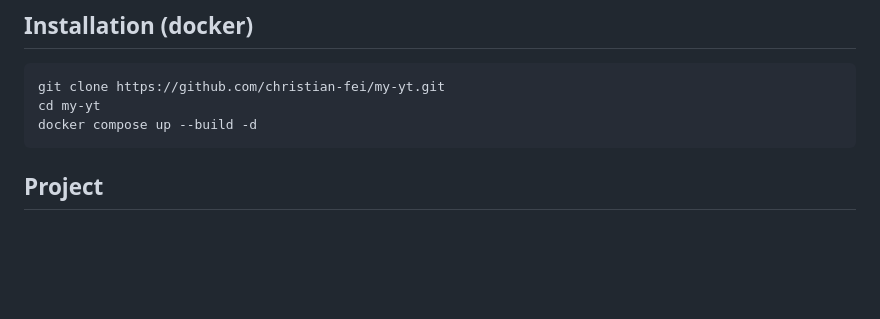
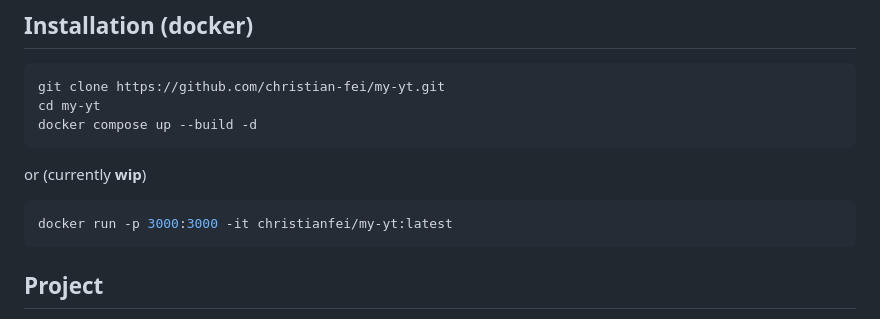
Before and after one commit to tahsin2627/my-yt, a Markdown page: README.md, the part around the change. Rendered like a GitHub page; blank space fills up the shorter version.

Commit message:
docker run command

````diff
--- a/README.md
+++ b/README.md
@@ -55,6 +55,12 @@ cd my-yt
 docker compose up --build -d
 ```
 
+or (currently **wip**)
+
+```bash
+docker run -p 3000:3000 -it christianfei/my-yt:latest
+```
+
 ## Project
 
 Here are some links to help you understand the project better:
````
